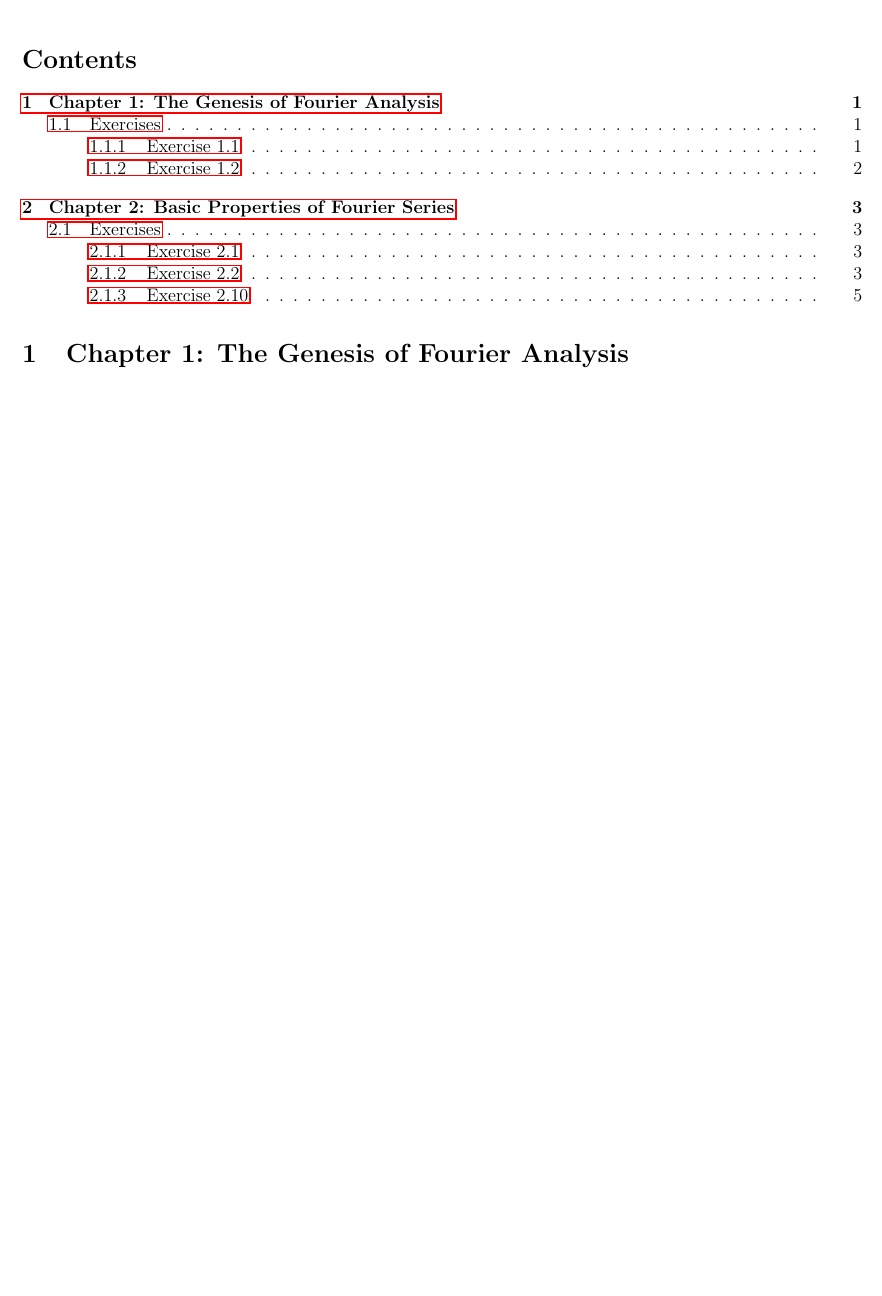
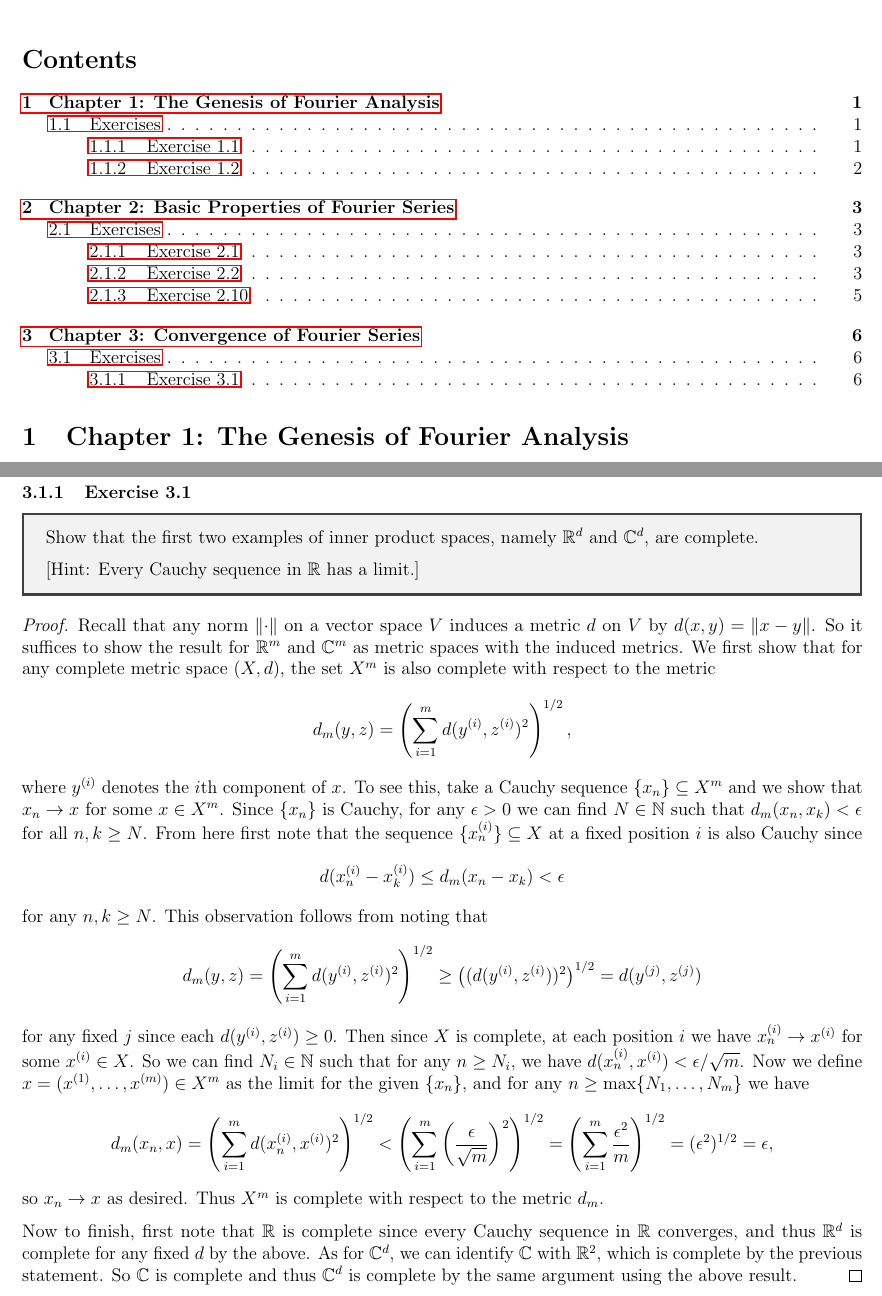
Before and after one commit to TheToasterMonster/fa-stein-shakarchi, a LaTeX document (fa-stein-sols.tex): part of page 1 of 5 before the commit and two parts of pages 1 and 6 of 6 after it, the two joined at a grey line, cut so that both start at the same text, the shorter picture padded with empty space. Compiled offline with pdfLaTeX.

Commit message:
added a problem

```diff
--- a/fa-stein-sols.tex
+++ b/fa-stein-sols.tex
@@ -416,4 +416,80 @@
   and we finish by induction.
 \end{proof}
 
+\pagebreak
+\section{Chapter 3: Convergence of Fourier Series}
+\subsection{Exercises}
+
+\subsubsection{Exercise 3.1}
+\begin{tcolorbox}
+  Show that the first two examples of inner product
+  spaces, namely $\R^d$ and $\C^d$, are complete.
+
+  [Hint: Every Cauchy sequence in $\R$ has a limit.]
+\end{tcolorbox}
+
+\begin{proof}
+  Recall that any norm $\|{\cdot}\|$ on a vector space
+  $V$ induces a metric $d$ on $V$ by
+  $d(x, y) = \|x - y\|$. So it suffices to show the
+  result for $\R^m$ and $\C^m$ as metric spaces
+  with the induced metrics.
+  We first show that for any complete metric space
+  $(X, d)$, the set $X^m$ is also complete with
+  respect to the metric
+  \[
+    d_m(y, z) = \left(\sum_{i = 1}^m d(y^{(i)}, z^{(i)})^2\right)^{1 / 2},
+  \]
+  where $y^{(i)}$ denotes the $i$th component of $x$.
+  To see this, take a Cauchy sequence
+  $\{x_n\} \subseteq X^m$ and we show that
+  $x_n \to x$ for some $x \in X^m$.
+  Since $\{x_n\}$ is Cauchy, for any $\epsilon > 0$
+  we can find $N \in \N$ such that
+  $d_m(x_n, x_k) < \epsilon$ for all $n, k \ge N$.
+  From here first note that the sequence
+  $\{x^{(i)}_n\} \subseteq X$ at a fixed position $i$
+  is also Cauchy since
+  \[
+  d(x^{(i)}_n - x^{(i)}_k)
+  \le d_m(x_n - x_k) < \epsilon
+  \]
+  for any $n, k \ge N$. This observation follows from
+  noting that
+  \[
+    d_m(y, z) = \left(\sum_{i = 1}^m d(y^{(i)}, z^{(i)})^2\right)^{1 / 2}
+    \ge \left((d(y^{(i)}, z^{(i)}))^2\right)^{1 / 2}
+    = d(y^{(j)}, z^{(j)})
+  \]
+  for any fixed $j$ since each
+  $d(y^{(i)}, z^{(i)}) \ge 0$.
+  Then since $X$
+  is complete, at each position $i$ we have
+  $x^{(i)}_n \to x^{(i)}$ for some $x^{(i)} \in X$.
+  So we can find $N_i \in \N$ such that for
+  any $n \ge N_i$, we have
+  $d(x^{(i)}_n, x^{(i)}) < \epsilon / \sqrt{m}$.
+  Now we define $x = (x^{(1)}, \ldots, x^{(m)}) \in X^m$
+  as the limit for the given $\{x_n\}$, and
+  for any $n \ge \max\{N_1, \ldots, N_m\}$ we have
+  \[
+    d_m(x_n, x)
+    = \left(\sum_{i = 1}^m d(x^{(i)}_n, x^{(i)})^2\right)^{1 / 2}
+    < \left(\sum_{i = 1}^m \left(\frac{\epsilon}{\sqrt{m}}\right)^2\right)^{1 / 2}
+    = \left(\sum_{i = 1}^m \frac{\epsilon^2}{m}\right)^{1 / 2}
+    = (\epsilon^2)^{1 / 2}
+    = \epsilon,
+  \]
+  so $x_n \to x$ as desired. Thus $X^m$ is complete
+  with respect to the metric $d_m$.
+
+  Now to finish, first note that $\R$ is complete
+  since every Cauchy sequence in $\R$ converges,
+  and thus $\R^d$ is complete for any fixed $d$ by the
+  above. As for $\C^d$, we can identify $\C$ with
+  $\R^2$, which is complete by the previous statement.
+  So $\C$ is complete and thus $\C^d$ is complete
+  by the same argument using the above result.
+\end{proof}
+
 \end{document}
```
Also changed, not shown: fa-stein-sols.pdf.
